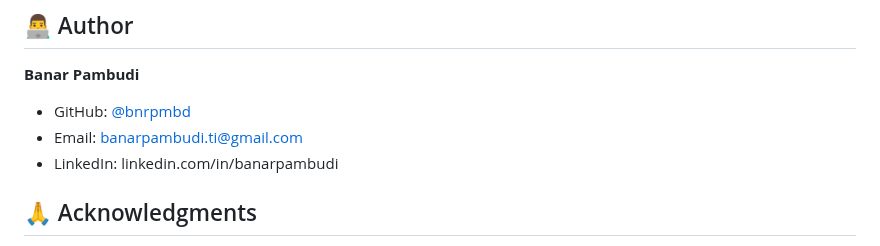
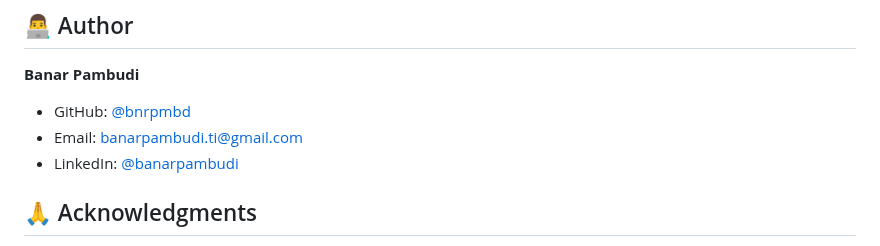
Before and after one commit to bnrpmbd/tugas-es6, a Markdown page: README.md, the part around one of its changes. GitHub-like rendering.

```diff
--- a/README.md
+++ b/README.md
@@ -225,7 +225,7 @@ Distributed under the MIT License. See `LICENSE` for more information.
 
 - GitHub: [@bnrpmbd](https://github.com/bnrpmbd)
 - Email: banarpambudi.ti@gmail.com
-- LinkedIn: linkedin.com/in/banarpambudi
+- LinkedIn: [@banarpambudi](linkedin.com/in/banarpambudi)
 
 ## 🙏 Acknowledgments
 
```
Also changed, not shown: other parts of README.md (+1 -1 lines).
